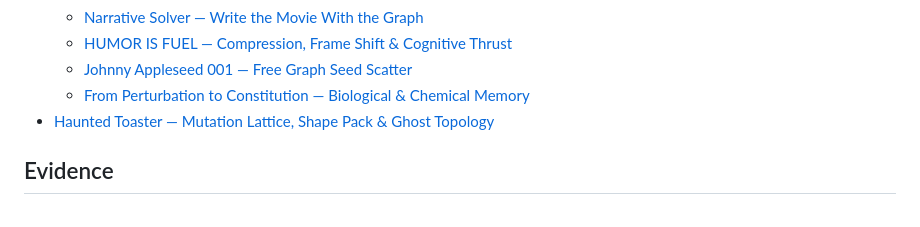
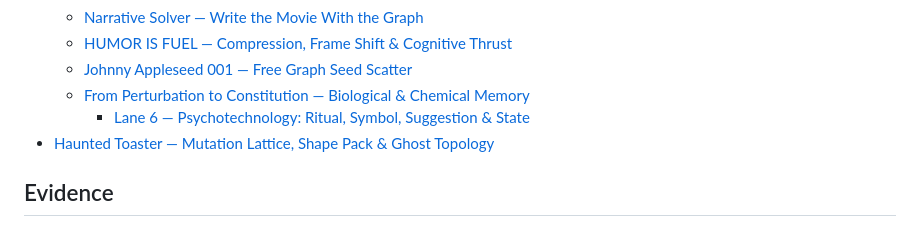
Before and after one commit to the-static-collective/What-is-the-static-collective-, a Markdown page: SUMMARY.md, the part around the change. GitHub-like rendering.

Commit message:
GITBOOK-163: Research Slice — Psychotechnology / Ritual, Symbol, Suggestion & State

```diff
--- a/SUMMARY.md
+++ b/SUMMARY.md
@@ -112,7 +112,8 @@
   * [Narrative Solver — Write the Movie With the Graph](frontier/primitive-incubator/narrative-solver-write-the-movie-with-the-graph.md)
   * [HUMOR IS FUEL — Compression, Frame Shift & Cognitive Thrust](frontier/primitive-incubator/humor-is-fuel-compression-frame-shift-and-cognitive-thrust.md)
   * [Johnny Appleseed 001 — Free Graph Seed Scatter](frontier/primitive-incubator/johnny-appleseed-001-free-graph-seed-scatter.md)
-  * [From Perturbation to Constitution — Biological & Chemical Memory](frontier/primitive-incubator/from-perturbation-to-constitution-biological-and-chemical-memory.md)
+  * [From Perturbation to Constitution — Biological & Chemical Memory](frontier/primitive-incubator/from-perturbation-to-constitution-biological-and-chemical-memory/README.md)
+    * [Lane 6 — Psychotechnology: Ritual, Symbol, Suggestion & State](frontier/primitive-incubator/from-perturbation-to-constitution-biological-and-chemical-memory/lane-6-psychotechnology-ritual-symbol-suggestion-and-state.md)
 * [Haunted Toaster — Mutation Lattice, Shape Pack & Ghost Topology](frontier/haunted-toaster-mutation-lattice-shape-pack-and-ghost-topology.md)
 
 ## Evidence
```
Also changed, not shown: 3 other files.
